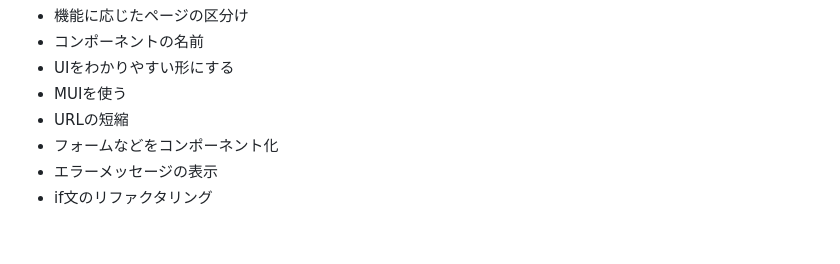
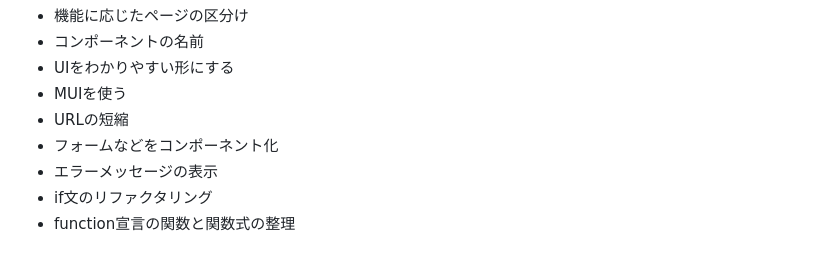
Before and after one commit to reimurase/rails-next-nayami-note, a Markdown page: next/README.md, the part around the change. Rendered like a GitHub page.

Commit message:
docs: READMEを更新

```diff
--- a/next/README.md
+++ b/next/README.md
@@ -80,3 +80,4 @@ Lint: npm run lint / 自動修正: npm run format
 - フォームなどをコンポーネント化
 - エラーメッセージの表示
 - if文のリファクタリング
+- function宣言の関数と関数式の整理
```
